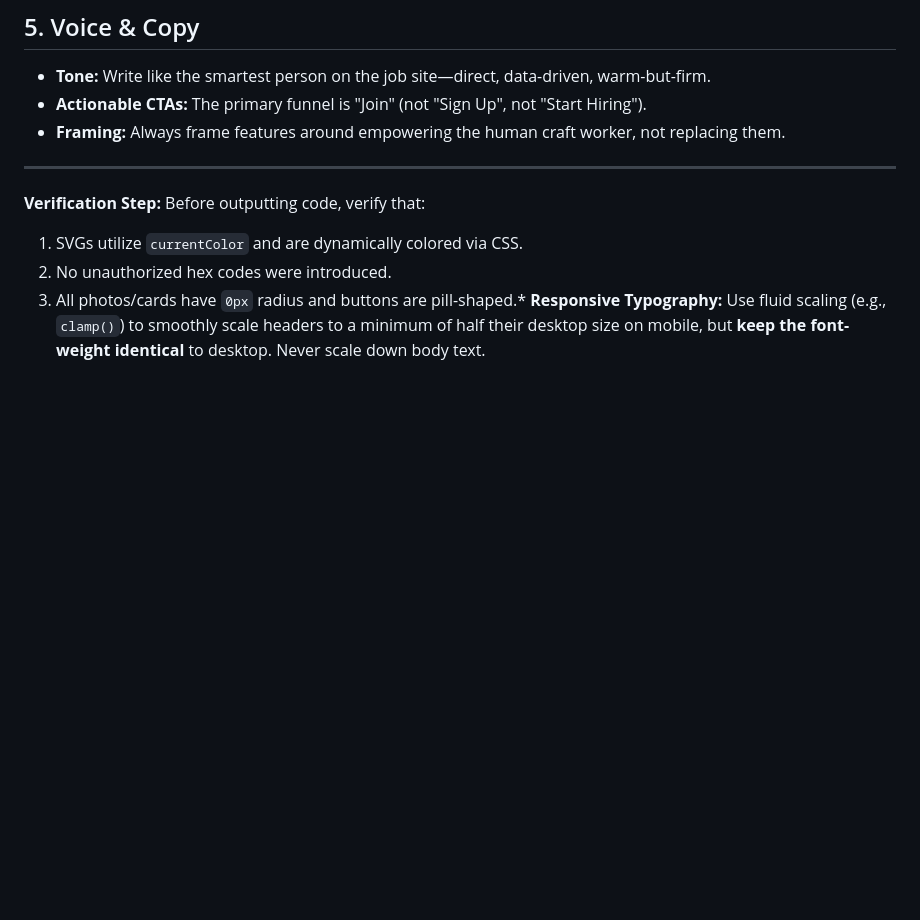
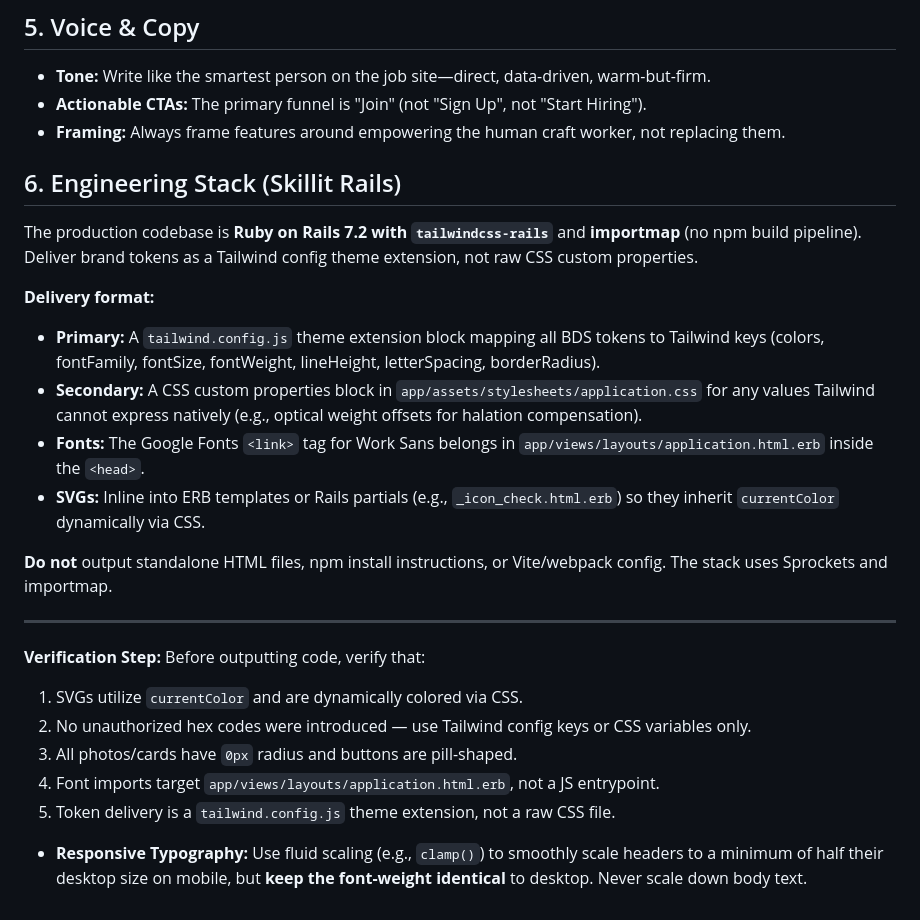
Before and after one commit to qiyoulu/skillit-bds, a Markdown page: LLM-INSTRUCTIONS.md, the part around the change. Drawn GitHub-style; blank space fills up the shorter version.

Commit message:
feat: add Rails + Tailwind engineering stack context to LLM and human instructions

```diff
--- a/LLM-INSTRUCTIONS.md
+++ b/LLM-INSTRUCTIONS.md
@@ -42,8 +42,23 @@ There are only two acceptable corner treatments. Intermediate radiuses (e.g., `4
 *   **Actionable CTAs:** The primary funnel is "Join" (not "Sign Up", not "Start Hiring").
 *   **Framing:** Always frame features around empowering the human craft worker, not replacing them.
 
+## 6. Engineering Stack (Skillit Rails)
+
+The production codebase is **Ruby on Rails 7.2 with `tailwindcss-rails`** and **importmap** (no npm build pipeline). Deliver brand tokens as a Tailwind config theme extension, not raw CSS custom properties.
+
+**Delivery format:**
+*   **Primary:** A `tailwind.config.js` theme extension block mapping all BDS tokens to Tailwind keys (colors, fontFamily, fontSize, fontWeight, lineHeight, letterSpacing, borderRadius).
+*   **Secondary:** A CSS custom properties block in `app/assets/stylesheets/application.css` for any values Tailwind cannot express natively (e.g., optical weight offsets for halation compensation).
+*   **Fonts:** The Google Fonts `<link>` tag for Work Sans belongs in `app/views/layouts/application.html.erb` inside the `<head>`.
+*   **SVGs:** Inline into ERB templates or Rails partials (e.g., `_icon_check.html.erb`) so they inherit `currentColor` dynamically via CSS.
+
+**Do not** output standalone HTML files, npm install instructions, or Vite/webpack config. The stack uses Sprockets and importmap.
+
 ---
 **Verification Step:** Before outputting code, verify that:
 1. SVGs utilize `currentColor` and are dynamically colored via CSS.
-2. No unauthorized hex codes were introduced.
-3. All photos/cards have `0px` radius and buttons are pill-shaped.*   **Responsive Typography:** Use fluid scaling (e.g., `clamp()`) to smoothly scale headers to a minimum of half their desktop size on mobile, but **keep the font-weight identical** to desktop. Never scale down body text.
+2. No unauthorized hex codes were introduced — use Tailwind config keys or CSS variables only.
+3. All photos/cards have `0px` radius and buttons are pill-shaped.
+4. Font imports target `app/views/layouts/application.html.erb`, not a JS entrypoint.
+5. Token delivery is a `tailwind.config.js` theme extension, not a raw CSS file.
+*   **Responsive Typography:** Use fluid scaling (e.g., `clamp()`) to smoothly scale headers to a minimum of half their desktop size on mobile, but **keep the font-weight identical** to desktop. Never scale down body text.
```
Also changed, not shown: HUMAN-INSTRUCTIONS.md (+17 -0 lines).
